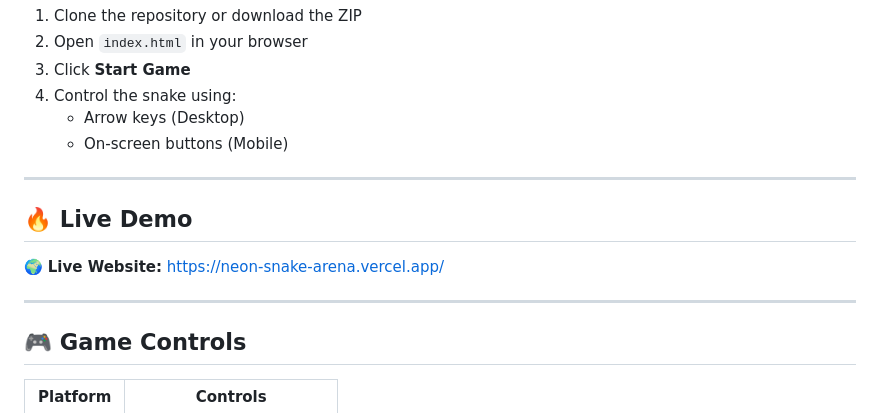
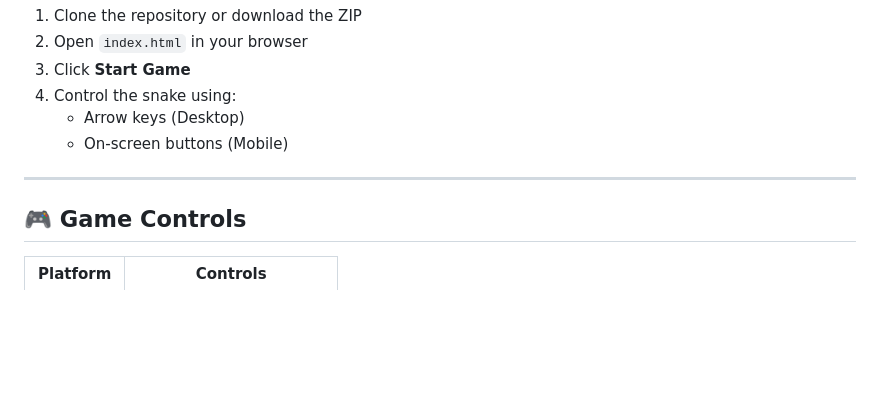
Before and after one commit to bitkaran/neon-snake-arena, a Markdown page: README.md, the part around the change. GitHub-like rendering; blank space fills up the shorter version.

```diff
--- a/README.md
+++ b/README.md
@@ -66,13 +66,6 @@ neon-snake-arena/
 
 ---
 
-## 🔥 Live Demo
-
-🌍 **Live Website:**
-[https://neon-snake-arena.vercel.app/](https://neon-snake-arena.vercel.app/)
-
----
-
 ## 🎮 Game Controls
 
 | Platform | Controls |
```
